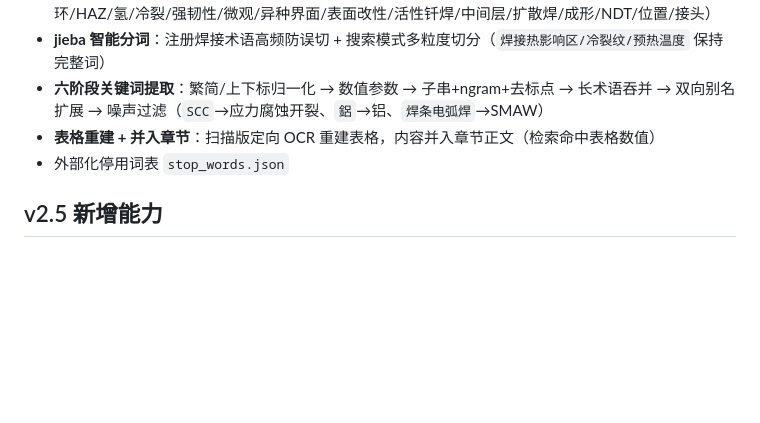
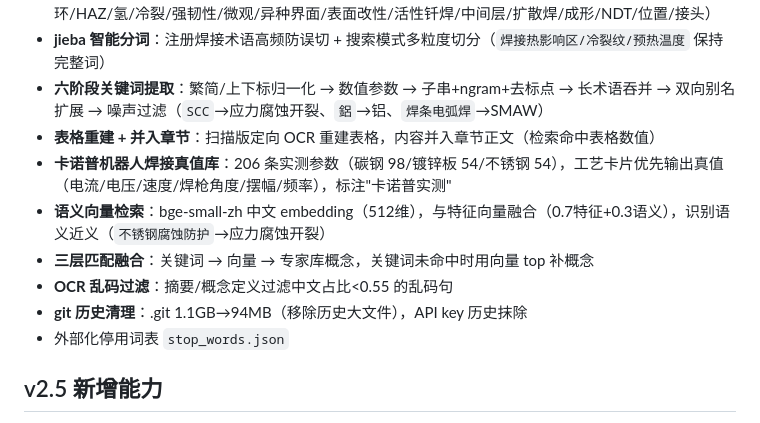
Before and after one commit to fang02272/-, a Markdown page: README.md, the part around the change. GitHub-like rendering; blank space fills up the shorter version.

Commit message:
docs: README 补充 v2.6 卡诺普真值/语义向量/架构完善
Co-Authored-By: Claude <noreply@anthropic.com>

```diff
--- a/README.md
+++ b/README.md
@@ -24,6 +24,11 @@
 - **jieba 智能分词**：注册焊接术语高频防误切 + 搜索模式多粒度切分（`焊接热影响区/冷裂纹/预热温度` 保持完整词）
 - **六阶段关键词提取**：繁简/上下标归一化 → 数值参数 → 子串+ngram+去标点 → 长术语吞并 → 双向别名扩展 → 噪声过滤（`SCC`→应力腐蚀开裂、`鋁`→铝、`焊条电弧焊`→SMAW）
 - **表格重建 + 并入章节**：扫描版定向 OCR 重建表格，内容并入章节正文（检索命中表格数值）
+- **卡诺普机器人焊接真值库**：206 条实测参数（碳钢 98/镀锌板 54/不锈钢 54），工艺卡片优先输出真值（电流/电压/速度/焊枪角度/摆幅/频率），标注"卡诺普实测"
+- **语义向量检索**：bge-small-zh 中文 embedding（512维），与特征向量融合（0.7特征+0.3语义），识别语义近义（`不锈钢腐蚀防护`→应力腐蚀开裂）
+- **三层匹配融合**：关键词 → 向量 → 专家库概念，关键词未命中时用向量 top 补概念
+- **OCR 乱码过滤**：摘要/概念定义过滤中文占比<0.55 的乱码句
+- **git 历史清理**：.git 1.1GB→94MB（移除历史大文件），API key 历史抹除
 - 外部化停用词表 `stop_words.json`
 
 ## v2.5 新增能力
```
